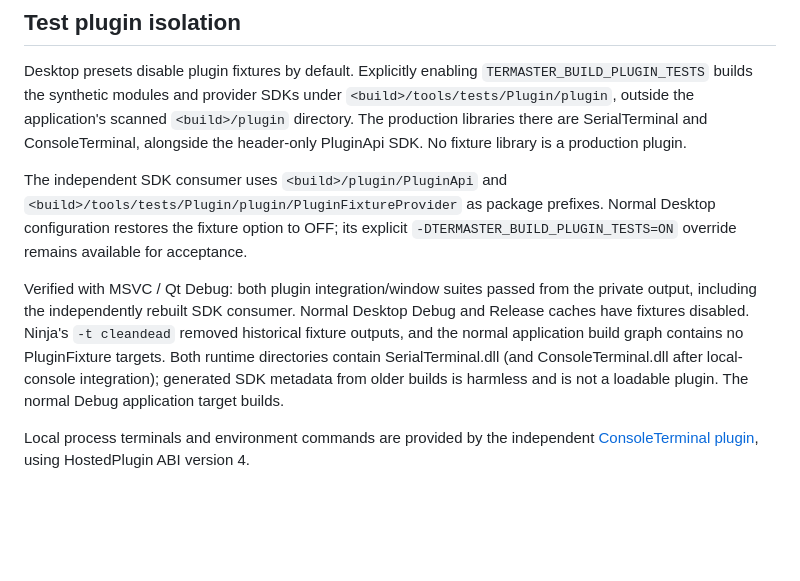
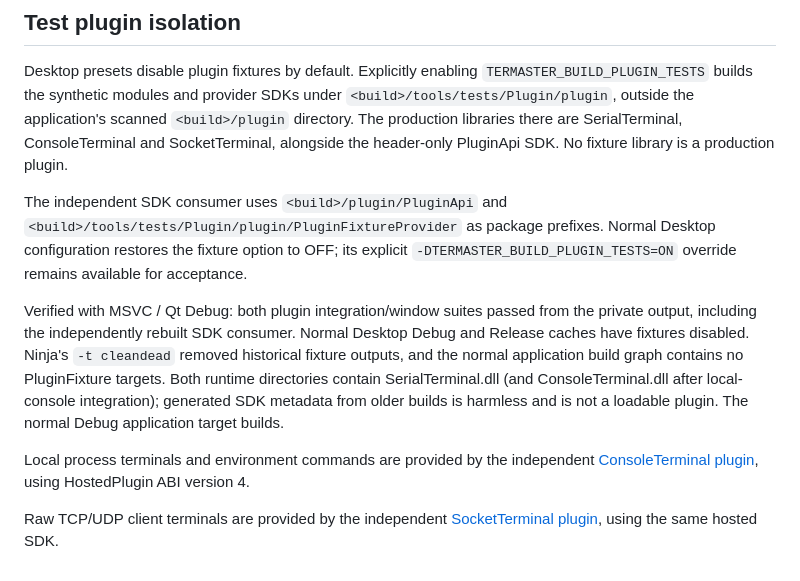
Before and after one commit to Octaviarius/TermMaster, a Markdown page: docs/plugins.md, the part around the change. GitHub-like rendering; blank space fills up the shorter version.

Commit message:
app: integrate socket terminals and verify session lifecycle

```diff
--- a/docs/plugins.md
+++ b/docs/plugins.md
@@ -337,8 +337,8 @@ registration and scoped icon actions. See [terminal lifecycle](terminals-and-ser
 Desktop presets disable plugin fixtures by default. Explicitly enabling
 `TERMASTER_BUILD_PLUGIN_TESTS` builds the synthetic modules and provider SDKs
 under `<build>/tools/tests/Plugin/plugin`, outside the application's scanned
-`<build>/plugin` directory. The production libraries there are SerialTerminal and ConsoleTerminal, alongside
-the header-only PluginApi SDK. No fixture library is a production plugin.
+`<build>/plugin` directory. The production libraries there are SerialTerminal,
+ConsoleTerminal and SocketTerminal, alongside the header-only PluginApi SDK. No fixture library is a production plugin.
 
 The independent SDK consumer uses `<build>/plugin/PluginApi` and
 `<build>/tools/tests/Plugin/plugin/PluginFixtureProvider` as package prefixes.
@@ -355,3 +355,6 @@ and is not a loadable plugin. The normal Debug application target builds.
 
 Local process terminals and environment commands are provided by the independent
 [ConsoleTerminal plugin](local-console.md), using HostedPlugin ABI version 4.
+
+Raw TCP/UDP client terminals are provided by the independent
+[SocketTerminal plugin](socket-terminal.md), using the same hosted SDK.
```
Also changed, not shown: AGENTS.md (+2 -1 lines), docs/socket-terminal.md (added, +89 -0 lines), docs/terminals-and-serial.md (+3 -3 lines), docs/images/socket/SocketSettings.png (added), 3 other files.
